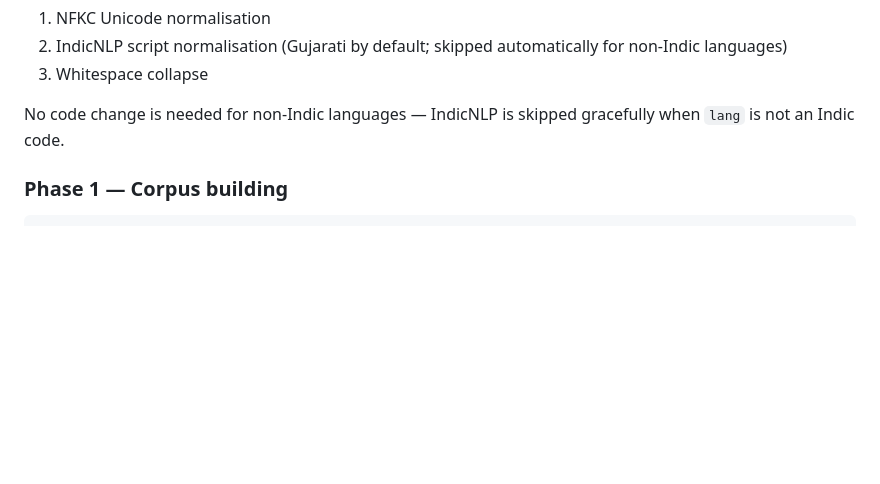
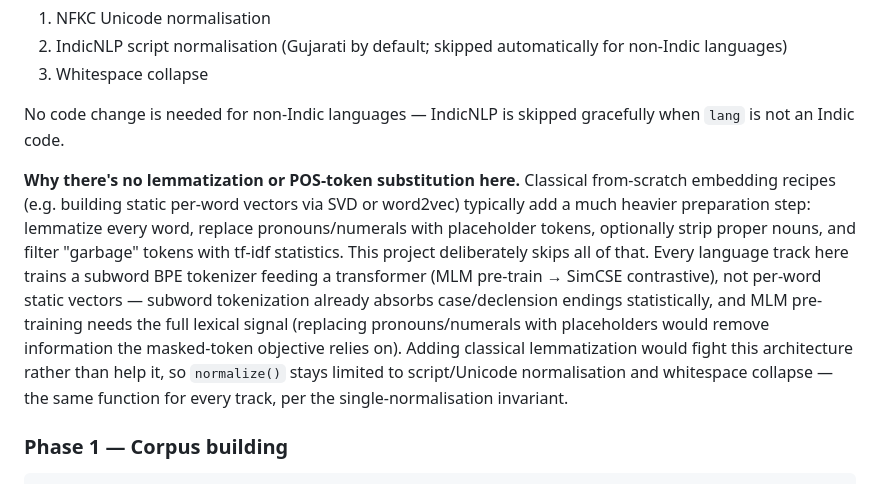
Before and after one commit to DenisBaliuckij/langembed, a Markdown page: README.md, the part around the change. Drawn GitHub-style; blank space fills up the shorter version.

```diff
--- a/README.md
+++ b/README.md
@@ -520,6 +520,8 @@ Steps applied:
 3. Whitespace collapse
 
 No code change is needed for non-Indic languages — IndicNLP is skipped gracefully when `lang` is not an Indic code.
+
+**Why there's no lemmatization or POS-token substitution here.** Classical from-scratch embedding recipes (e.g. building static per-word vectors via SVD or word2vec) typically add a much heavier preparation step: lemmatize every word, replace pronouns/numerals with placeholder tokens, optionally strip proper nouns, and filter "garbage" tokens with tf-idf statistics. This project deliberately skips all of that. Every language track here trains a subword BPE tokenizer feeding a transformer (MLM pre-train → SimCSE contrastive), not per-word static vectors — subword tokenization already absorbs case/declension endings statistically, and MLM pre-training needs the full lexical signal (replacing pronouns/numerals with placeholders would remove information the masked-token objective relies on). Adding classical lemmatization would fight this architecture rather than help it, so `normalize()` stays limited to script/Unicode normalisation and whitespace collapse — the same function for every track, per the single-normalisation invariant.
 
 ### Phase 1 — Corpus building
 
```
Also changed, not shown: docs/ru/README_RU.md (+2 -0 lines), 1 other file.
